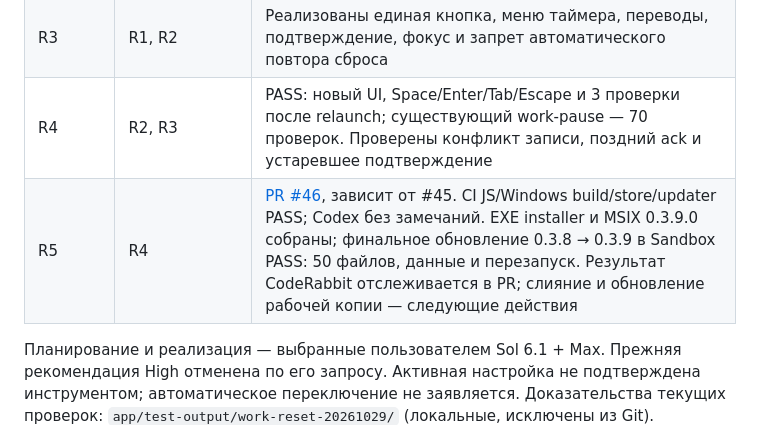
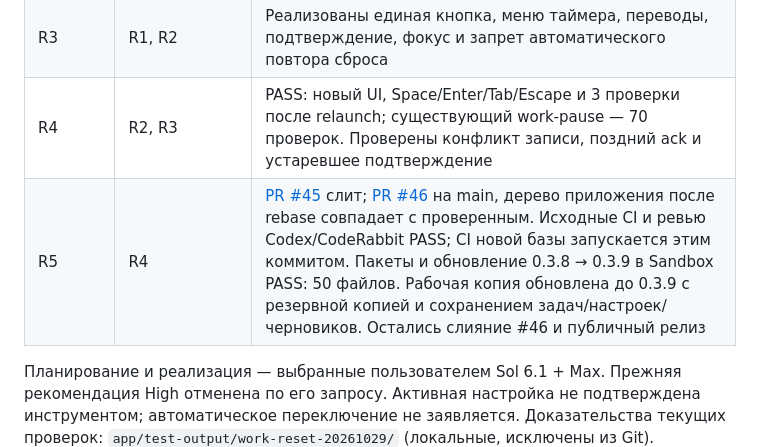
Before and after one commit to smmisha/Delo, a Markdown page: TASKS.md, the part around the change. GitHub-like rendering.

```diff
--- a/TASKS.md
+++ b/TASKS.md
@@ -30,7 +30,7 @@ Windows Sandbox на этой машине не запускается: `Windows
 | R2 | R0, R1 | PASS: `resetTime`, 9 новых тестов; весь JS-набор 160/160 |
 | R3 | R1, R2 | Реализованы единая кнопка, меню таймера, переводы, подтверждение, фокус и запрет автоматического повтора сброса |
 | R4 | R2, R3 | PASS: новый UI, Space/Enter/Tab/Escape и 3 проверки после relaunch; существующий work-pause — 70 проверок. Проверены конфликт записи, поздний ack и устаревшее подтверждение |
-| R5 | R4 | [PR #46](https://github.com/smmisha/Delo/pull/46), зависит от #45. CI JS/Windows build/store/updater PASS; Codex без замечаний. EXE installer и MSIX 0.3.9.0 собраны; финальное обновление 0.3.8 → 0.3.9 в Sandbox PASS: 50 файлов, данные и перезапуск. Результат CodeRabbit отслеживается в PR; слияние и обновление рабочей копии — следующие действия |
+| R5 | R4 | [PR #45](https://github.com/smmisha/Delo/pull/45) слит; [PR #46](https://github.com/smmisha/Delo/pull/46) на main, дерево приложения после rebase совпадает с проверенным. Исходные CI и ревью Codex/CodeRabbit PASS; CI новой базы запускается этим коммитом. Пакеты и обновление 0.3.8 → 0.3.9 в Sandbox PASS: 50 файлов. Рабочая копия обновлена до 0.3.9 с резервной копией и сохранением задач/настроек/черновиков. Остались слияние #46 и публичный релиз |
 
 Планирование и реализация — выбранные пользователем Sol 6.1 + Max. Прежняя рекомендация High отменена по его запросу. Активная настройка не подтверждена инструментом; автоматическое переключение не заявляется. Доказательства текущих проверок: `app/test-output/work-reset-20261029/` (локальные, исключены из Git).
 
```
Also changed, not shown: architecture/WORK-CONTROLS-TIME-RESET.md (+3 -3 lines).
